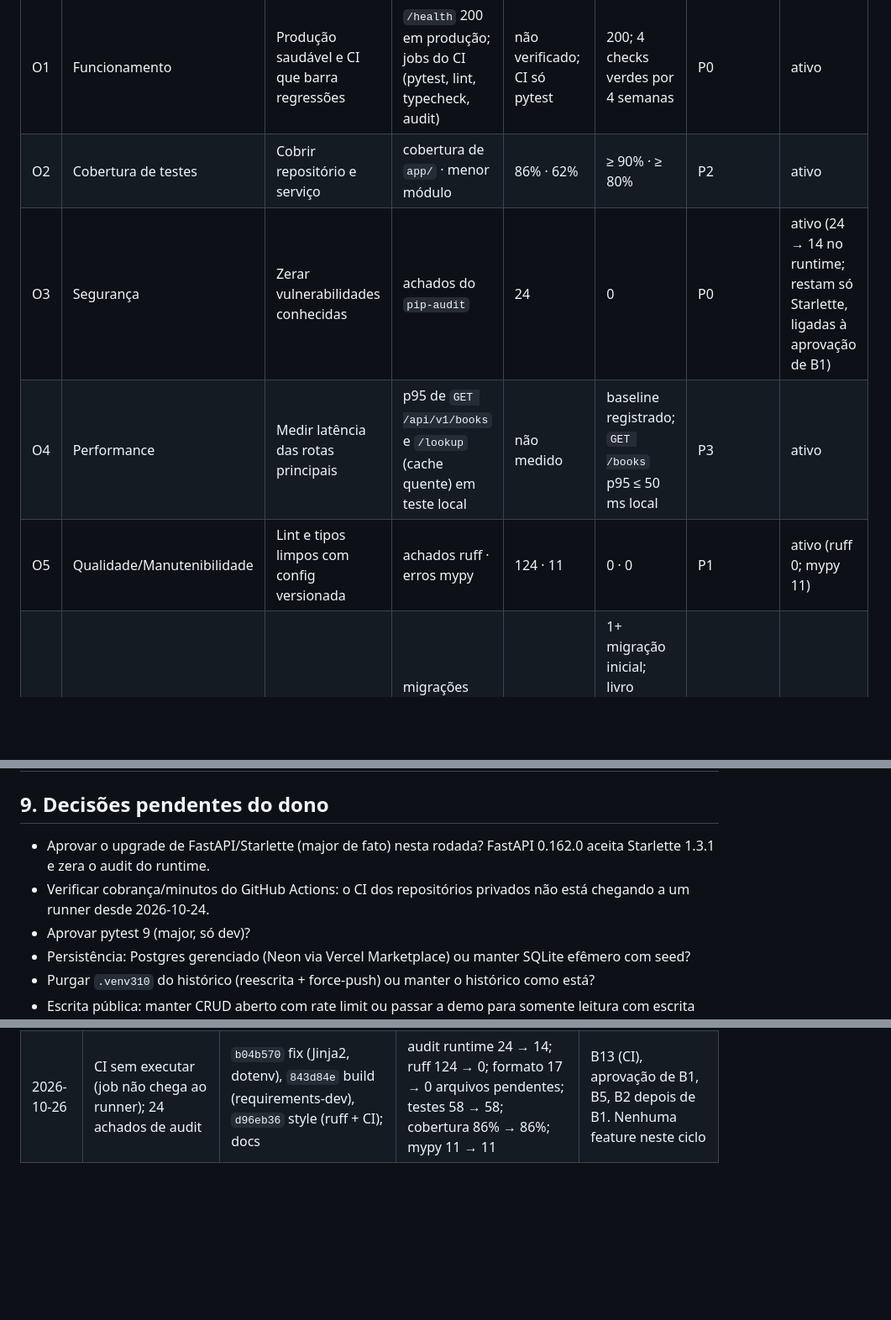
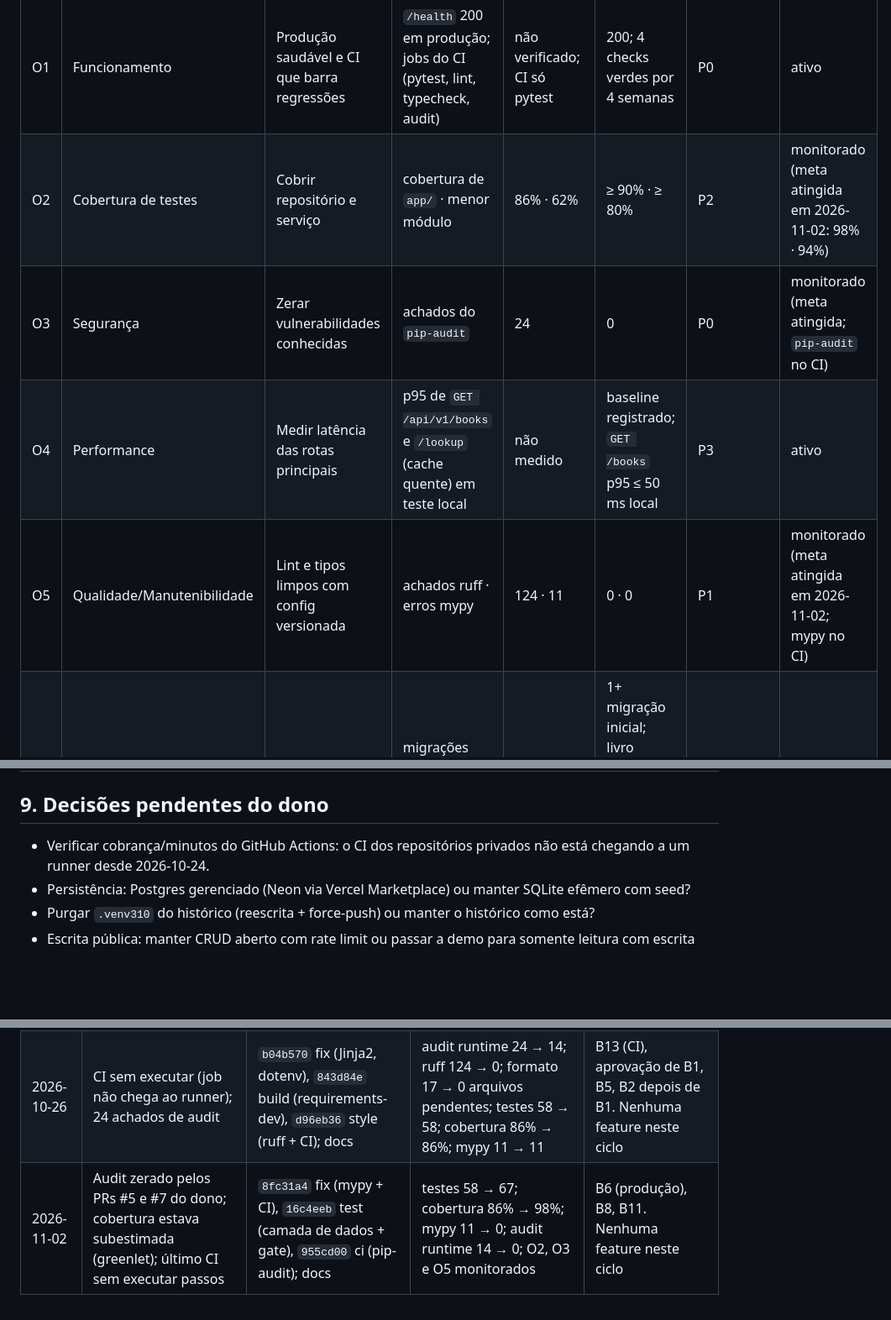
Before and after one commit to matheussiqueira-dev/library-api-advanced, a Markdown page: docs/EVOLUTION.md, 3 parts joined by grey strips. Shown at 84% size. Rendered like a GitHub page; blank space fills up the shorter version.

```diff
--- a/docs/EVOLUTION.md
+++ b/docs/EVOLUTION.md
@@ -52,10 +52,10 @@ Observações:
 | # | Eixo | Objetivo | Métrica | Baseline | Meta | Prioridade | Status |
 | --- | --- | --- | --- | --- | --- | --- | --- |
 | O1 | Funcionamento | Produção saudável e CI que barra regressões | `/health` 200 em produção; jobs do CI (pytest, lint, typecheck, audit) | não verificado; CI só pytest | 200; 4 checks verdes por 4 semanas | P0 | ativo |
-| O2 | Cobertura de testes | Cobrir repositório e serviço | cobertura de `app/` · menor módulo | 86% · 62% | ≥ 90% · ≥ 80% | P2 | ativo |
-| O3 | Segurança | Zerar vulnerabilidades conhecidas | achados do `pip-audit` | 24 | 0 | P0 | ativo (24 → 14 no runtime; restam só Starlette, ligadas à aprovação de B1) |
+| O2 | Cobertura de testes | Cobrir repositório e serviço | cobertura de `app/` · menor módulo | 86% · 62% | ≥ 90% · ≥ 80% | P2 | monitorado (meta atingida em 2026-11-02: 98% · 94%) |
+| O3 | Segurança | Zerar vulnerabilidades conhecidas | achados do `pip-audit` | 24 | 0 | P0 | monitorado (meta atingida; `pip-audit` no CI) |
 | O4 | Performance | Medir latência das rotas principais | p95 de `GET /api/v1/books` e `/lookup` (cache quente) em teste local | não medido | baseline registrado; `GET /books` p95 ≤ 50 ms local | P3 | ativo |
-| O5 | Qualidade/Manutenibilidade | Lint e tipos limpos com config versionada | achados ruff · erros mypy | 124 · 11 | 0 · 0 | P1 | ativo (ruff 0; mypy 11) |
+| O5 | Qualidade/Manutenibilidade | Lint e tipos limpos com config versionada | achados ruff · erros mypy | 124 · 11 | 0 · 0 | P1 | monitorado (meta atingida em 2026-11-02; mypy no CI) |
 | O6 | Dados | Persistência durável e schema migrado | migrações Alembic versionadas; dados sobrevivem a redeploy | 0 migrações; SQLite efêmero | 1+ migração inicial; livro criado persiste após redeploy (com aprovação de Postgres) | P2 | ativo |
 
 ## 5. Guardrails
@@ -114,9 +116,7 @@ Observações:
 
 ## 9. Decisões pendentes do dono
 
-- Aprovar o upgrade de FastAPI/Starlette (major de fato) nesta rodada? FastAPI 0.162.0 aceita Starlette 1.3.1 e zera o audit do runtime.
 - Verificar cobrança/minutos do GitHub Actions: o CI dos repositórios privados não está chegando a um runner desde 2026-10-24.
-- Aprovar pytest 9 (major, só dev)?
 - Persistência: Postgres gerenciado (Neon via Vercel Marketplace) ou manter SQLite efêmero com seed?
 - Purgar `.venv310` do histórico (reescrita + force-push) ou manter o histórico como está?
 - Escrita pública: manter CRUD aberto com rate limit ou passar a demo para somente leitura com escrita protegida?
@@ -128,3 +128,4 @@ Observações:
 | --- | --- | --- | --- | --- |
 | 2026-10-23 | Documento inicial e baseline | — | ver seção 2 | B1, B2 (O3) |
 | 2026-10-26 | CI sem executar (job não chega ao runner); 24 achados de audit | `b04b570` fix (Jinja2, dotenv), `843d84e` build (requirements-dev), `d96eb36` style (ruff + CI); docs | audit runtime 24 → 14; ruff 124 → 0; formato 17 → 0 arquivos pendentes; testes 58 → 58; cobertura 86% → 86%; mypy 11 → 11 | B13 (CI), aprovação de B1, B5, B2 depois de B1. Nenhuma feature neste ciclo |
+| 2026-11-02 | Audit zerado pelos PRs #5 e #7 do dono; cobertura estava subestimada (greenlet); último CI sem executar passos | `8fc31a4` fix (mypy + CI), `16c4eeb` test (camada de dados + gate), `955cd00` ci (pip-audit); docs | testes 58 → 67; cobertura 86% → 98%; mypy 11 → 0; audit runtime 14 → 0; O2, O3 e O5 monitorados | B6 (produção), B8, B11. Nenhuma feature neste ciclo |
```
Also changed, not shown: other parts of docs/EVOLUTION.md (+19 -17 lines).
